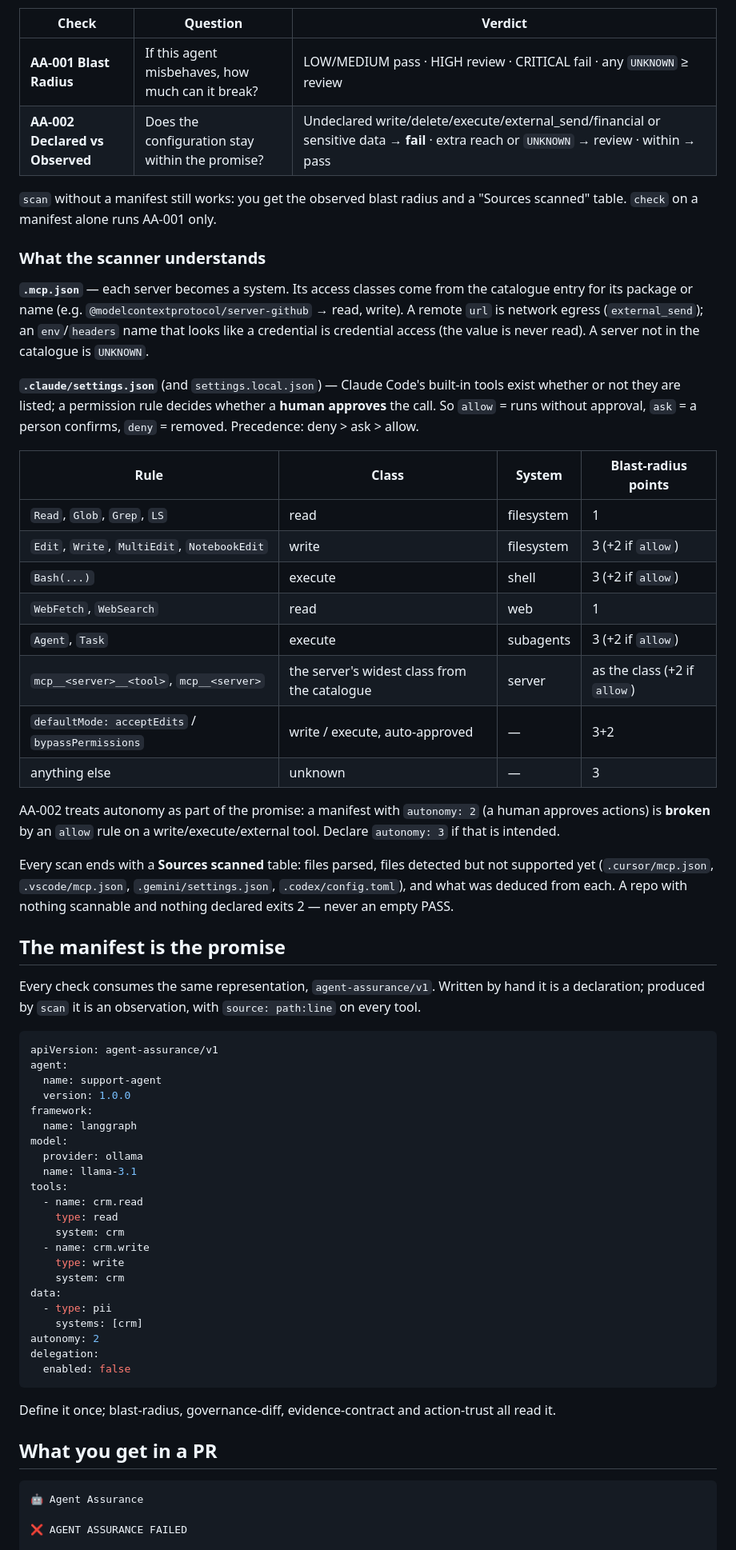
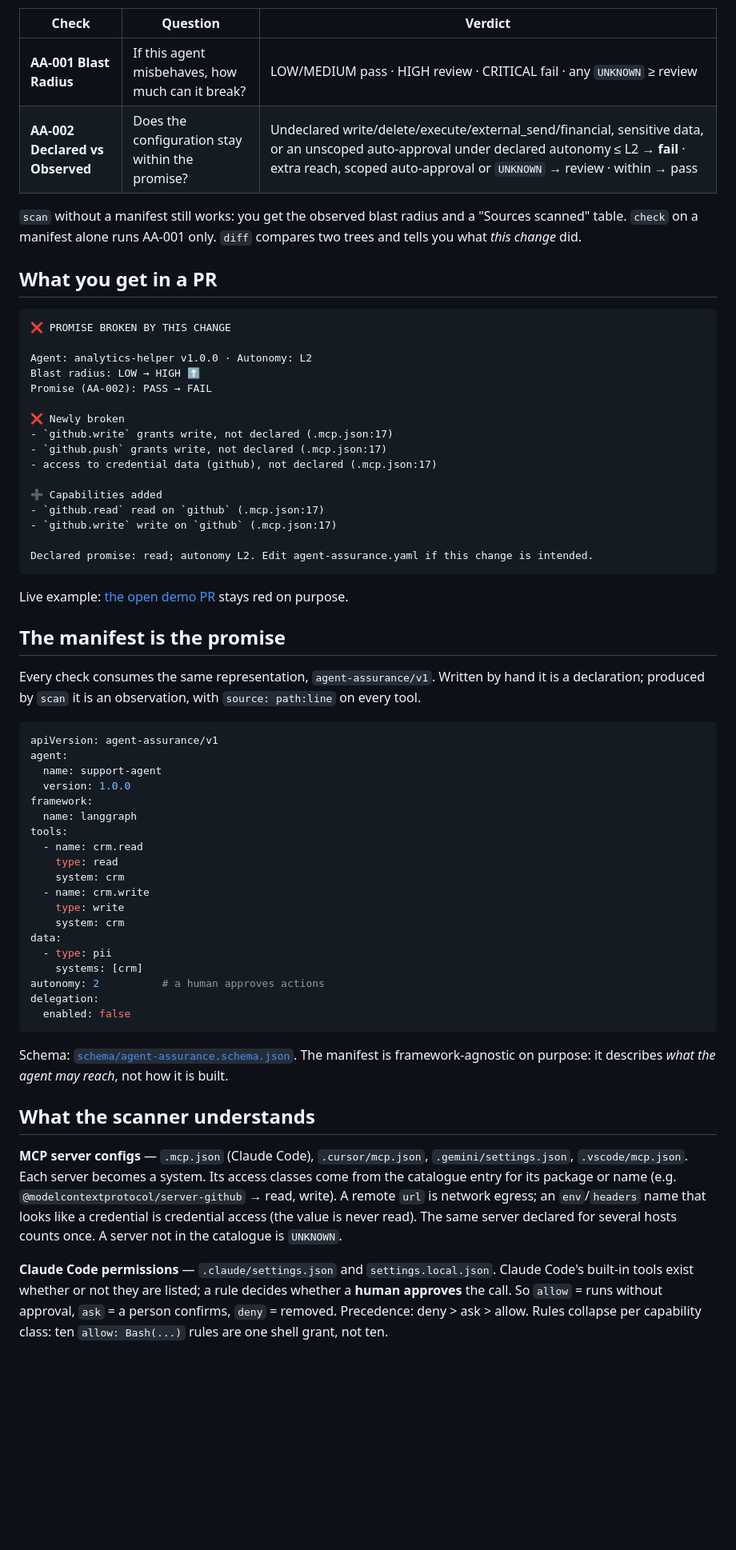
Before and after one commit to actions-marketplace-validations/kunko-ai-labs_agent-assurance, a Markdown page: README.md, the part around one of its changes. Shown at 80% size. Drawn GitHub-style; blank space fills up the shorter version.

````diff
--- a/README.md
+++ b/README.md
@@ -39,30 +41,32 @@ Checks:
 | Check | Question | Verdict |
 |---|---|---|
 | **AA-001 Blast Radius** | If this agent misbehaves, how much can it break? | LOW/MEDIUM pass · HIGH review · CRITICAL fail · any `UNKNOWN` ≥ review |
-| **AA-002 Declared vs Observed** | Does the configuration stay within the promise? | Undeclared write/delete/execute/external_send/financial or sensitive data → **fail** · extra reach or `UNKNOWN` → review · within → pass |
+| **AA-002 Declared vs Observed** | Does the configuration stay within the promise? | Undeclared write/delete/execute/external_send/financial, sensitive data, or an unscoped auto-approval under declared autonomy ≤ L2 → **fail** · extra reach, scoped auto-approval or `UNKNOWN` → review · within → pass |
 
-`scan` without a manifest still works: you get the observed blast radius and a "Sources scanned" table. `check` on a manifest alone runs AA-001 only.
+`scan` without a manifest still works: you get the observed blast radius and a "Sources scanned" table. `check` on a manifest alone runs AA-001 only. `diff` compares two trees and tells you what *this change* did.
 
-### What the scanner understands
+## What you get in a PR
 
-**`.mcp.json`** — each server becomes a system. Its access classes come from the catalogue entry for its package or name (e.g. `@modelcontextprotocol/server-github` → read, write). A remote `url` is network egress (`external_send`); an `env`/`headers` name that looks like a credential is credential access (the value is never read). A server not in the catalogue is `UNKNOWN`.
+```
+❌ PROMISE BROKEN BY THIS CHANGE
 
-**`.claude/settings.json`** (and `settings.local.json`) — Claude Code's built-in tools exist whether or not they are listed; a permission rule decides whether a **human approves** the call. So `allow` = runs without approval, `ask` = a person confirms, `deny` = removed. Precedence: deny > ask > allow.
+Agent: analytics-helper v1.0.0 · Autonomy: L2
+Blast radius: LOW → HIGH ⬆️
+Promise (AA-002): PASS → FAIL
 
-| Rule | Class | System | Blast-radius points |
-|---|---|---|---|
-| `Read`, `Glob`, `Grep`, `LS` | read | filesystem | 1 |
-| `Edit`, `Write`, `MultiEdit`, `NotebookEdit` | write | filesystem | 3 (+2 if `allow`) |
-| `Bash(...)` | execute | shell | 3 (+2 if `allow`) |
-| `WebFetch`, `WebSearch` | read | web | 1 |
-| `Agent`, `Task` | execute | subagents | 3 (+2 if `allow`) |
-| `mcp__<server>__<tool>`, `mcp__<server>` | the server's widest class from the catalogue | server | as the class (+2 if `allow`) |
-| `defaultMode: acceptEdits` / `bypassPermissions` | write / execute, auto-approved | — | 3+2 |
-| anything else | unknown | — | 3 |
+❌ Newly broken
+- `github.write` grants write, not declared (.mcp.json:17)
+- `github.push` grants write, not declared (.mcp.json:17)
+- access to credential data (github), not declared (.mcp.json:17)
 
-AA-002 treats autonomy as part of the promise: a manifest with `autonomy: 2` (a human approves actions) is **broken** by an `allow` rule on a write/execute/external tool. Declare `autonomy: 3` if that is intended.
+➕ Capabilities added
+- `github.read` read on `github` (.mcp.json:17)
+- `github.write` write on `github` (.mcp.json:17)
 
-Every scan ends with a **Sources scanned** table: files parsed, files detected but not supported yet (`.cursor/mcp.json`, `.vscode/mcp.json`, `.gemini/settings.json`, `.codex/config.toml`), and what was deduced from each. A repo with nothing scannable and nothing declared exits 2 — never an empty PASS.
+Declared promise: read; autonomy L2. Edit agent-assurance.yaml if this change is intended.
+```
+
+Live example: [the open demo PR](https://github.com/kunko-ai-labs/agent-assurance/pull/16) stays red on purpose.
 
 ## The manifest is the promise
 
@@ -75,9 +79,6 @@ agent:
   version: 1.0.0
 framework:
   name: langgraph
-model:
-  provider: ollama
-  name: llama-3.1
 tools:
   - name: crm.read
     type: read
@@ -88,17 +89,16 @@ tools:
 data:
   - type: pii
     systems: [crm]
-autonomy: 2
+autonomy: 2          # a human approves actions
 delegation:
   enabled: false
 ```
 
-Define it once; blast-radius, governance-diff, evidence-contract and action-trust all read it.
+Schema: [`schema/agent-assurance.schema.json`](schema/agent-assurance.schema.json). The manifest is framework-agnostic on purpose: it describes *what the agent may reach*, not how it is built.
 
-## What you get in a PR
+## What the scanner understands
 
-```
-🤖 Agent Assurance
+**MCP server configs** — `.mcp.json` (Claude Code), `.cursor/mcp.json`, `.gemini/settings.json`, `.vscode/mcp.json`. Each server becomes a system. Its access classes come from the catalogue entry for its package or name (e.g. `@modelcontextprotocol/server-github` → read, write). A remote `url` is network egress; an `env`/`headers` name that looks like a credential is credential access (the value is never read). The same server declared for several hosts counts once. A server not in the catalogue is `UNKNOWN`.
 
-❌ AGENT ASSURANCE FAILED
+**Claude Code permissions** — `.claude/settings.json` and `settings.local.json`. Claude Code's built-in tools exist whether or not they are listed; a rule decides whether a **human approves** the call. So `allow` = runs without approval, `ask` = a person confirms, `deny` = removed. Precedence: deny > ask > allow. Rules collapse per capability class: ten `allow: Bash(...)` rules are one shell grant, not ten.
 
````
Also changed, not shown: other parts of README.md (+104 -60 lines), CLAUDE.md (+6 -1 lines), contrib/claude-code/README.md (added, +37 -0 lines), docs/demo.gif (added), 7 other files.
